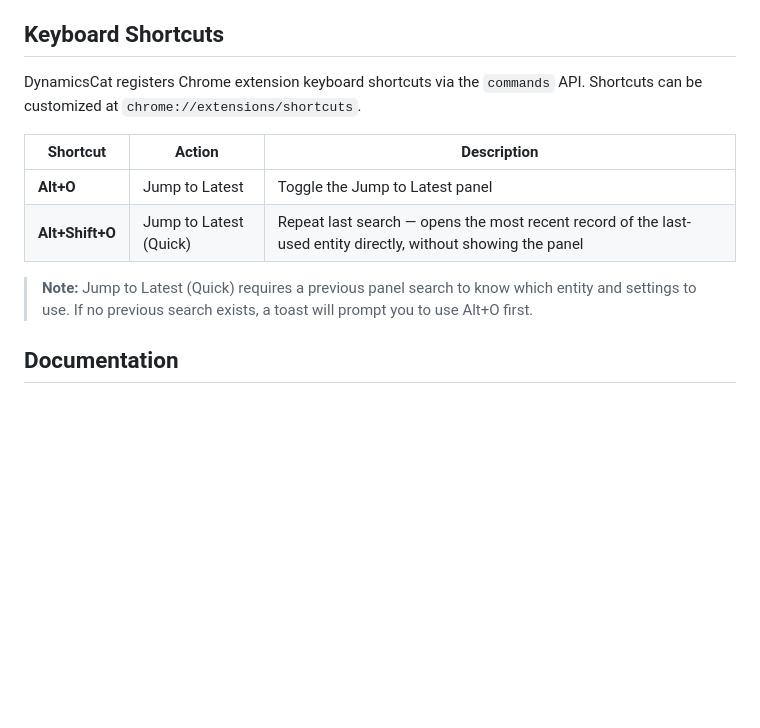
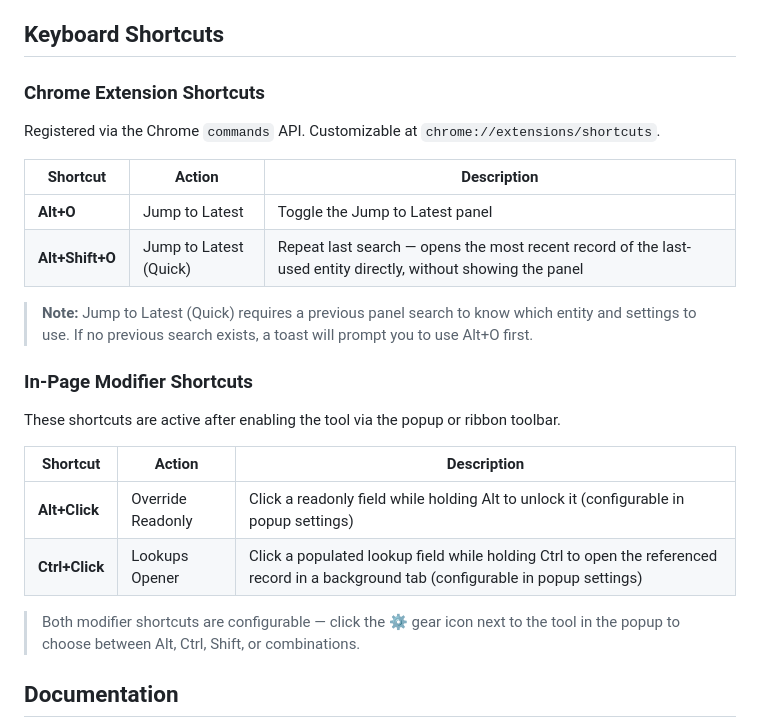
Before and after one commit to runembp/DynamicsCat, a Markdown page: README.md, the part around the change. Rendered like a GitHub page; blank space fills up the shorter version.

Commit message:
docs: add Override Readonly and Lookups Opener shortcuts to README
Co-authored-by: Copilot <223556219+Copilot@users.noreply.github.com>

```diff
--- a/README.md
+++ b/README.md
@@ -30,7 +30,9 @@ The extension icon will appear in the toolbar. Pin it for easy access.
 
 ## Keyboard Shortcuts
 
-DynamicsCat registers Chrome extension keyboard shortcuts via the `commands` API. Shortcuts can be customized at `chrome://extensions/shortcuts`.
+### Chrome Extension Shortcuts
+
+Registered via the Chrome `commands` API. Customizable at `chrome://extensions/shortcuts`.
 
 | Shortcut | Action | Description |
 |----------|--------|-------------|
@@ -38,6 +40,17 @@ DynamicsCat registers Chrome extension keyboard shortcuts via the `commands` API
 | **Alt+Shift+O** | Jump to Latest (Quick) | Repeat last search — opens the most recent record of the last-used entity directly, without showing the panel |
 
 > **Note:** Jump to Latest (Quick) requires a previous panel search to know which entity and settings to use. If no previous search exists, a toast will prompt you to use Alt+O first.
+
+### In-Page Modifier Shortcuts
+
+These shortcuts are active after enabling the tool via the popup or ribbon toolbar.
+
+| Shortcut | Action | Description |
+|----------|--------|-------------|
+| **Alt+Click** | Override Readonly | Click a readonly field while holding Alt to unlock it (configurable in popup settings) |
+| **Ctrl+Click** | Lookups Opener | Click a populated lookup field while holding Ctrl to open the referenced record in a background tab (configurable in popup settings) |
+
+> Both modifier shortcuts are configurable — click the ⚙️ gear icon next to the tool in the popup to choose between Alt, Ctrl, Shift, or combinations.
 
 ## Documentation
 
```
